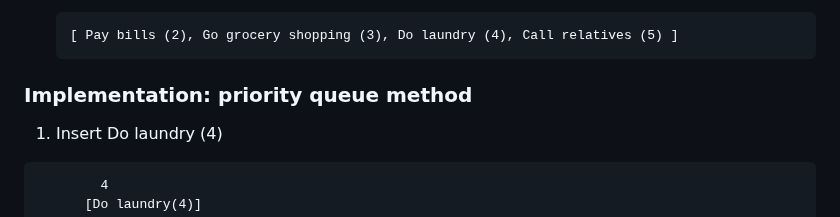
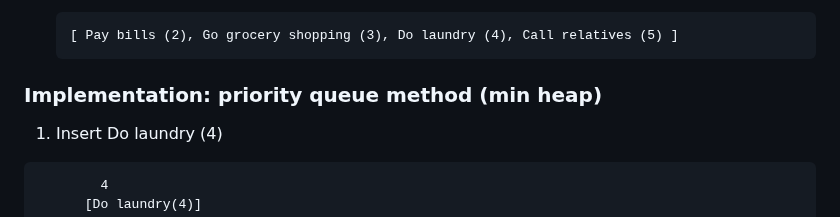
Before and after one commit to tarekul/PriorityList, a Markdown page: README.md, the part around the change. Drawn GitHub-style.

Commit message:
add name of queue

````diff
--- a/README.md
+++ b/README.md
@@ -62,7 +62,7 @@ Task 4: Call relatives (priority: 5) -> this is a highest priority task
    [ Pay bills (2), Go grocery shopping (3), Do laundry (4), Call relatives (5) ]
    ```
 
-### Implementation: priority queue method
+### Implementation: priority queue method (min heap)
 
 1. Insert Do laundry (4)
 
````
